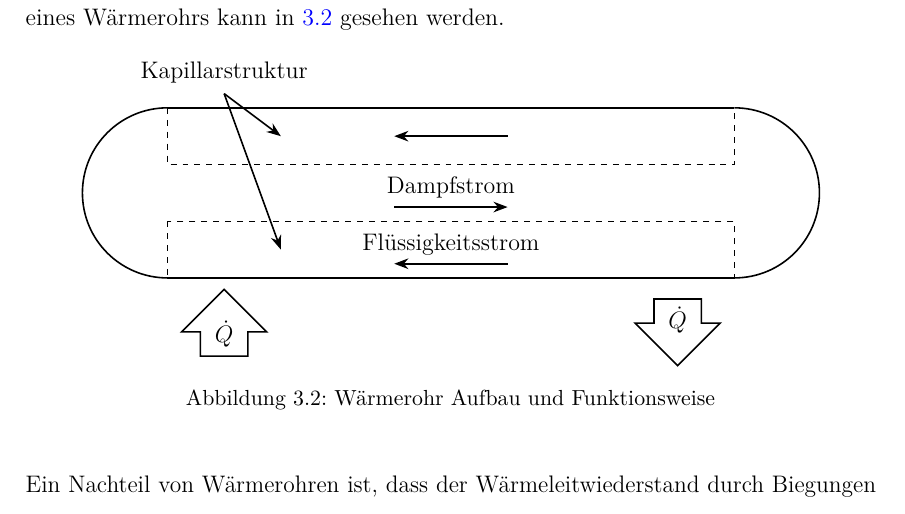
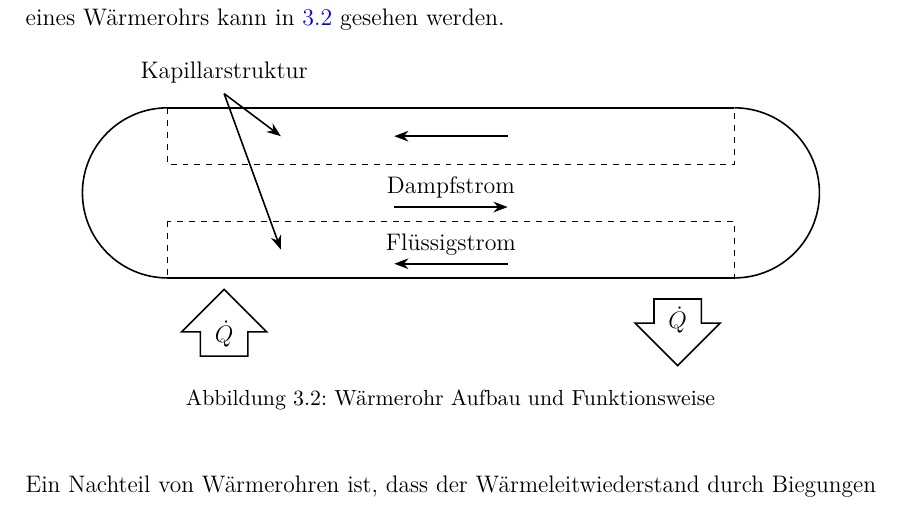
Before and after one commit to ViktorHoffmann/Thesis-Latex, a LaTeX thesis (Template_Thesis.tex, which reads Text/3_Design.tex): part of page 27 of 59, cut so that both start at the same text. Compiled offline with pdfLaTeX.

Commit message:
better text

```diff
--- a/Text/3_Design.tex
+++ b/Text/3_Design.tex
@@ -159,7 +159,7 @@ gesehen werden.
     \draw[dashed] (-5,-2) rectangle (5,-3);
 
     \draw[->, thick, -{Stealth[length=0.25cm]}] (-1,-1.75) -- node [midway, above] {Dampfstrom} (1,-1.75); % Dampf Pfeil
-    \draw[->, thick, -{Stealth[length=0.25cm]}] (1,-2.75) -- node [midway, above] {Flüssigkeitsstrom}(-1,-2.75); % Flüssigkeitspfeil
+    \draw[->, thick, -{Stealth[length=0.25cm]}] (1,-2.75) -- node [midway, above] {Flüssigstrom}(-1,-2.75); % Flüssigkeitspfeil
     \draw[->, thick, -{Stealth[length=0.25cm]}] (1,-0.5) -- (-1,-0.5); % Flüssigkeitspfeil
 
     \node at (-4,-4) [style={single arrow, draw}, minimum height=0.5cm, minimum width=1.5cm, shape border rotate=90, thick]{$\dot{Q}$}; % Wärmestrom pfeil
```
Also changed, not shown: Template_Thesis.pdf, 1 other file.
